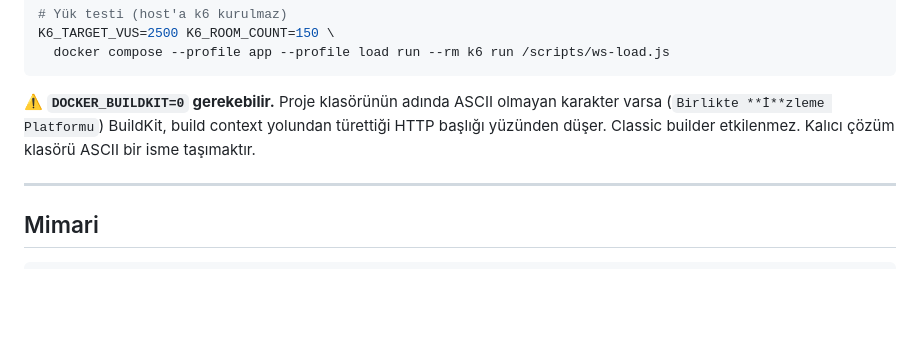
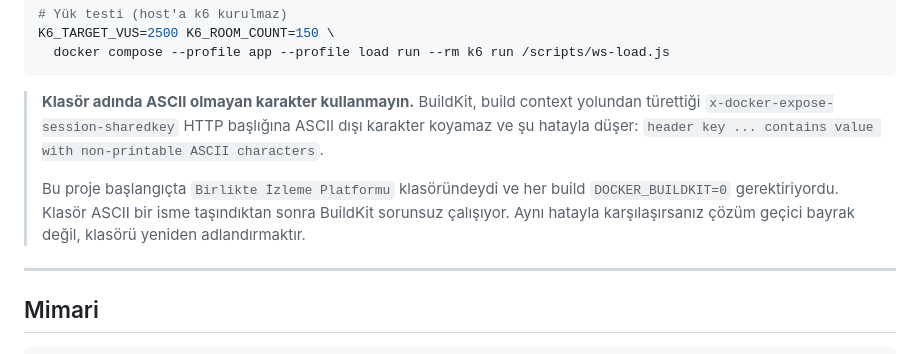
Before and after one commit to kutsibalci/watch-party-sync-engine, a Markdown page: README.md, the part around the change. GitHub-like rendering; folded sections open; blank space fills up the shorter version.

Commit message:
README: BuildKit notu klasör taşındıktan sonraki duruma göre güncellendi
DOCKER_BUILDKIT=0 artık gerekmiyor; klasör ASCII bir isme taşındı. Not,
geçici bayrağı önermek yerine kök nedeni ve kalıcı çözümü anlatıyor.

Co-Authored-By: Claude Opus 5 (1M context) <noreply@anthropic.com>

````diff
--- a/README.md
+++ b/README.md
@@ -77,10 +77,15 @@ K6_TARGET_VUS=2500 K6_ROOM_COUNT=150 \
   docker compose --profile app --profile load run --rm k6 run /scripts/ws-load.js
 ```
 
-⚠️ **`DOCKER_BUILDKIT=0` gerekebilir.** Proje klasörünün adında ASCII olmayan
-karakter varsa (`Birlikte **İ**zleme Platformu`) BuildKit, build context
-yolundan türettiği HTTP başlığı yüzünden düşer. Classic builder etkilenmez.
-Kalıcı çözüm klasörü ASCII bir isme taşımaktır.
+> **Klasör adında ASCII olmayan karakter kullanmayın.** BuildKit, build context
+> yolundan türettiği `x-docker-expose-session-sharedkey` HTTP başlığına ASCII
+> dışı karakter koyamaz ve şu hatayla düşer:
+> `header key ... contains value with non-printable ASCII characters`.
+>
+> Bu proje başlangıçta `Birlikte İzleme Platformu` klasöründeydi ve her build
+> `DOCKER_BUILDKIT=0` gerektiriyordu. Klasör ASCII bir isme taşındıktan sonra
+> BuildKit sorunsuz çalışıyor. Aynı hatayla karşılaşırsanız çözüm geçici bayrak
+> değil, klasörü yeniden adlandırmaktır.
 </details>
 
 ---
````
